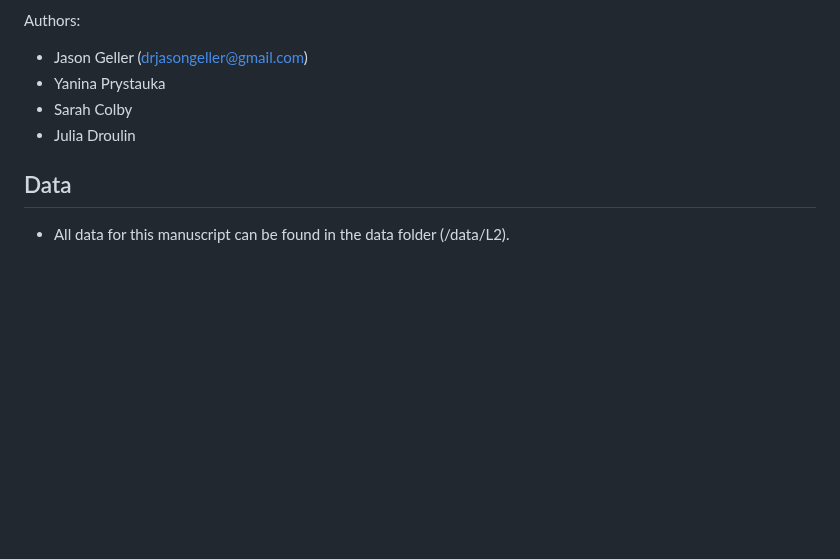
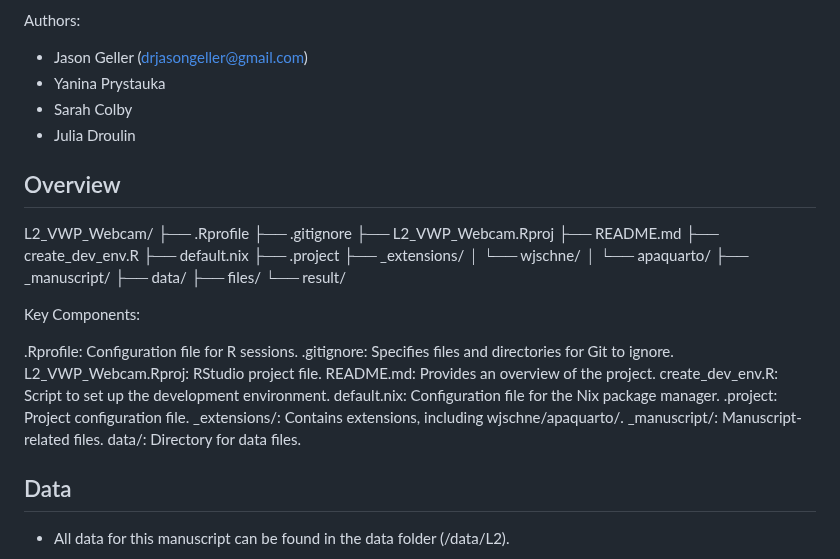
Before and after one commit to jgeller112/L2_VWP_Webcam, a Markdown page: README.md, the part around the change. Drawn GitHub-style; blank space fills up the shorter version.

```diff
--- a/README.md
+++ b/README.md
@@ -10,6 +10,37 @@ Authors:
 - Yanina Prystauka
 - Sarah Colby
 - Julia Droulin
+
+## Overview
+
+L2_VWP_Webcam/
+├── .Rprofile
+├── .gitignore
+├── L2_VWP_Webcam.Rproj
+├── README.md
+├── create_dev_env.R
+├── default.nix
+├── .project
+├── _extensions/
+│   └── wjschne/
+│       └── apaquarto/
+├── _manuscript/
+├── data/
+├── files/
+└── result/
+
+Key Components:
+
+.Rprofile: Configuration file for R sessions.
+.gitignore: Specifies files and directories for Git to ignore.
+L2_VWP_Webcam.Rproj: RStudio project file.
+README.md: Provides an overview of the project.
+create_dev_env.R: Script to set up the development environment.
+default.nix: Configuration file for the Nix package manager.
+.project: Project configuration file.
+_extensions/: Contains extensions, including wjschne/apaquarto/.
+_manuscript/: Manuscript-related files.
+data/: Directory for data files.
 
 ## Data
 
```
